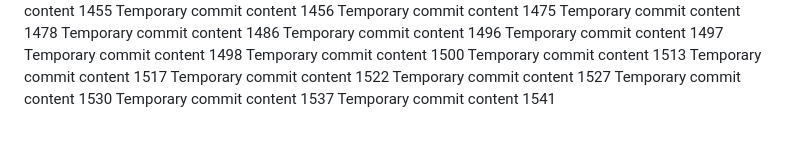
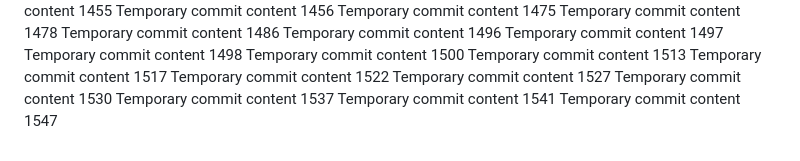
Before and after one commit to Chance27/p8105_hw1_sc5126, a Markdown page: report.md, the part around the change. Drawn GitHub-style.

```diff
--- a/report.md
+++ b/report.md
@@ -133,3 +133,4 @@ Temporary commit content 1527
 Temporary commit content 1530
 Temporary commit content 1537
 Temporary commit content 1541
+Temporary commit content 1547
```
